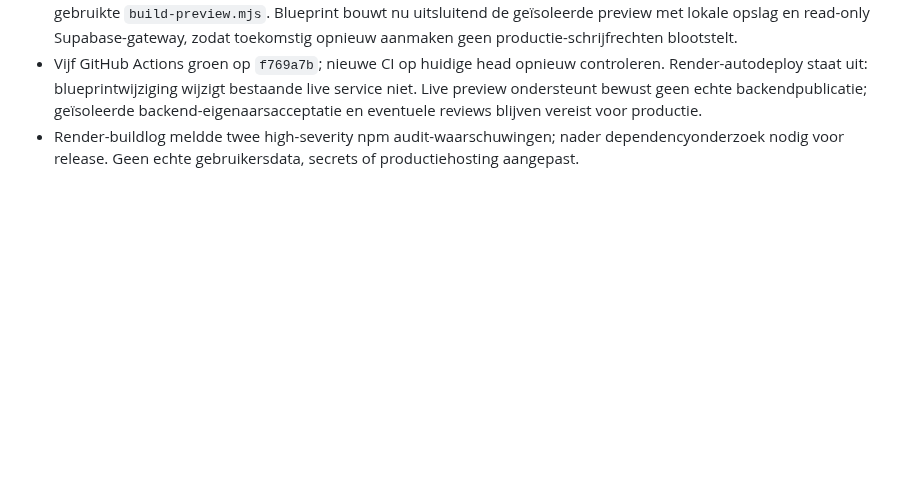
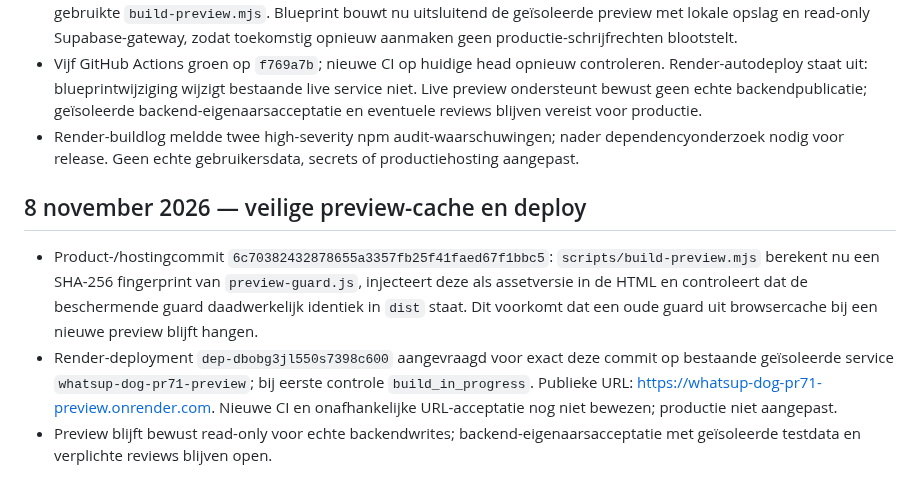
Before and after one commit to waldokolk-dotcom/whatsup-dog, a Markdown page: docs/ROADMAP.md, the part around the change. Drawn GitHub-style; blank space fills up the shorter version.

Commit message:
docs: record fingerprinted preview guard deploy and release gates

```diff
--- a/docs/ROADMAP.md
+++ b/docs/ROADMAP.md
@@ -498,3 +498,8 @@ Een feature gaat alleen door als deze een concreet gebruikersprobleem oplost, ee
 - Hostingfix `1b1eb7e`: `render.yaml` gebruikte ten onrechte de onbeschermde `build-site.mjs` in plaats van de al live gebruikte `build-preview.mjs`. Blueprint bouwt nu uitsluitend de geïsoleerde preview met lokale opslag en read-only Supabase-gateway, zodat toekomstig opnieuw aanmaken geen productie-schrijfrechten blootstelt.
 - Vijf GitHub Actions groen op `f769a7b`; nieuwe CI op huidige head opnieuw controleren. Render-autodeploy staat uit: blueprintwijziging wijzigt bestaande live service niet. Live preview ondersteunt bewust geen echte backendpublicatie; geïsoleerde backend-eigenaarsacceptatie en eventuele reviews blijven vereist voor productie.
 - Render-buildlog meldde twee high-severity npm audit-waarschuwingen; nader dependencyonderzoek nodig voor release. Geen echte gebruikersdata, secrets of productiehosting aangepast.
+
+## 8 november 2026 — veilige preview-cache en deploy
+- Product-/hostingcommit `6c70382432878655a3357fb25f41faed67f1bbc5`: `scripts/build-preview.mjs` berekent nu een SHA-256 fingerprint van `preview-guard.js`, injecteert deze als assetversie in de HTML en controleert dat de beschermende guard daadwerkelijk identiek in `dist` staat. Dit voorkomt dat een oude guard uit browsercache bij een nieuwe preview blijft hangen.
+- Render-deployment `dep-dbobg3jl550s7398c600` aangevraagd voor exact deze commit op bestaande geïsoleerde service `whatsup-dog-pr71-preview`; bij eerste controle `build_in_progress`. Publieke URL: https://whatsup-dog-pr71-preview.onrender.com. Nieuwe CI en onafhankelijke URL-acceptatie nog niet bewezen; productie niet aangepast.
+- Preview blijft bewust read-only voor echte backendwrites; backend-eigenaarsacceptatie met geïsoleerde testdata en verplichte reviews blijven open.
```
